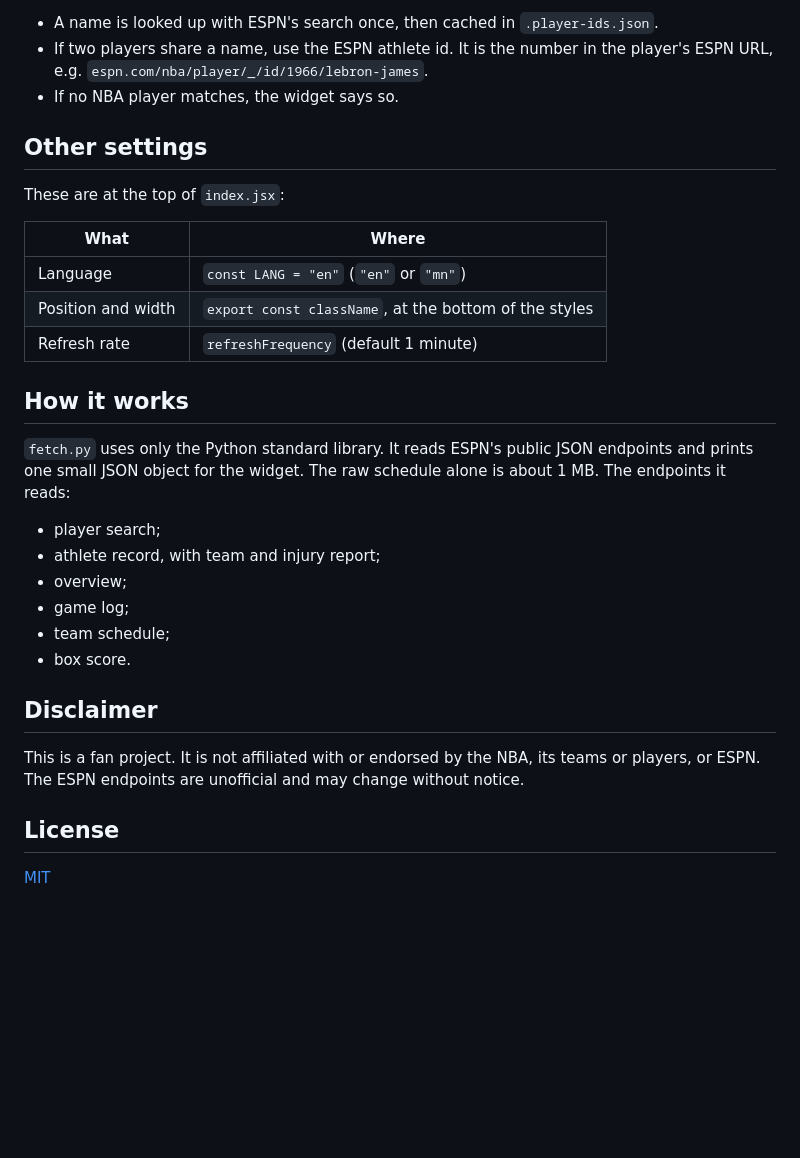
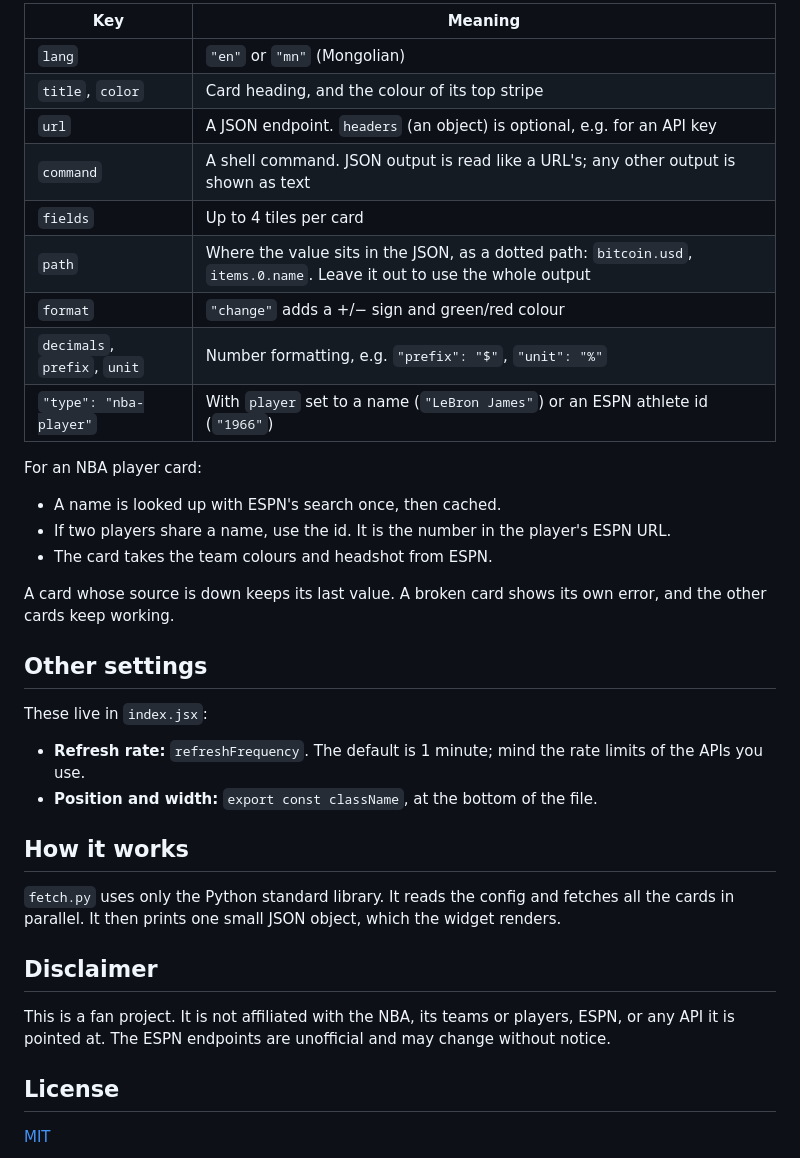
Before and after one commit to 4nand1/steph-curry-widget, a Markdown page: README.md, the part around one of its changes. GitHub-like rendering; blank space fills up the shorter version.

````diff
--- a/README.md
+++ b/README.md
@@ -41,33 +50,37 @@ const PLAYER = "Stephen Curry"; // e.g. "LeBron James", "Victor Wembanyama", or
 ```
 
-- A name is looked up with ESPN's search once, then cached in `.player-ids.json`.
-- If two players share a name, use the ESPN athlete id. It is the number in the player's ESPN URL, e.g. `espn.com/nba/player/_/id/1966/lebron-james`.
-- If no NBA player matches, the widget says so.
+| Key | Meaning |
+|---|---|
+| `lang` | `"en"` or `"mn"` (Mongolian) |
+| `title`, `color` | Card heading, and the colour of its top stripe |
+| `url` | A JSON endpoint. `headers` (an object) is optional, e.g. for an API key |
+| `command` | A shell command. JSON output is read like a URL's; any other output is shown as text |
+| `fields` | Up to 4 tiles per card |
+| `path` | Where the value sits in the JSON, as a dotted path: `bitcoin.usd`, `items.0.name`. Leave it out to use the whole output |
+| `format` | `"change"` adds a +/− sign and green/red colour |
+| `decimals`, `prefix`, `unit` | Number formatting, e.g. `"prefix": "$"`, `"unit": "%"` |
+| `"type": "nba-player"` | With `player` set to a name (`"LeBron James"`) or an ESPN athlete id (`"1966"`) |
+
+For an NBA player card:
+- A name is looked up with ESPN's search once, then cached.
+- If two players share a name, use the id. It is the number in the player's ESPN URL.
+- The card takes the team colours and headshot from ESPN.
+
+A card whose source is down keeps its last value. A broken card shows its own error, and the other cards keep working.
 
 ## Other settings
 
-These are at the top of `index.jsx`:
-
-| What | Where |
-|---|---|
-| Language | `const LANG = "en"` (`"en"` or `"mn"`) |
-| Position and width | `export const className`, at the bottom of the styles |
-| Refresh rate | `refreshFrequency` (default 1 minute) |
+These live in `index.jsx`:
+- **Refresh rate:** `refreshFrequency`. The default is 1 minute; mind the rate limits of the APIs you use.
+- **Position and width:** `export const className`, at the bottom of the file.
 
 ## How it works
 
-`fetch.py` uses only the Python standard library. It reads ESPN's public JSON endpoints and prints one small JSON object for the widget. The raw schedule alone is about 1 MB. The endpoints it reads:
-
-- player search;
-- athlete record, with team and injury report;
-- overview;
-- game log;
-- team schedule;
-- box score.
+`fetch.py` uses only the Python standard library. It reads the config and fetches all the cards in parallel. It then prints one small JSON object, which the widget renders.
 
 ## Disclaimer
 
-This is a fan project. It is not affiliated with or endorsed by the NBA, its teams or players, or ESPN. The ESPN endpoints are unofficial and may change without notice.
+This is a fan project. It is not affiliated with the NBA, its teams or players, ESPN, or any API it is pointed at. The ESPN endpoints are unofficial and may change without notice.
 
 ## License
 
````
Also changed, not shown: other parts of README.md (+30 -21 lines), docs/screenshot.png, screenshot.png, 7 other files.
